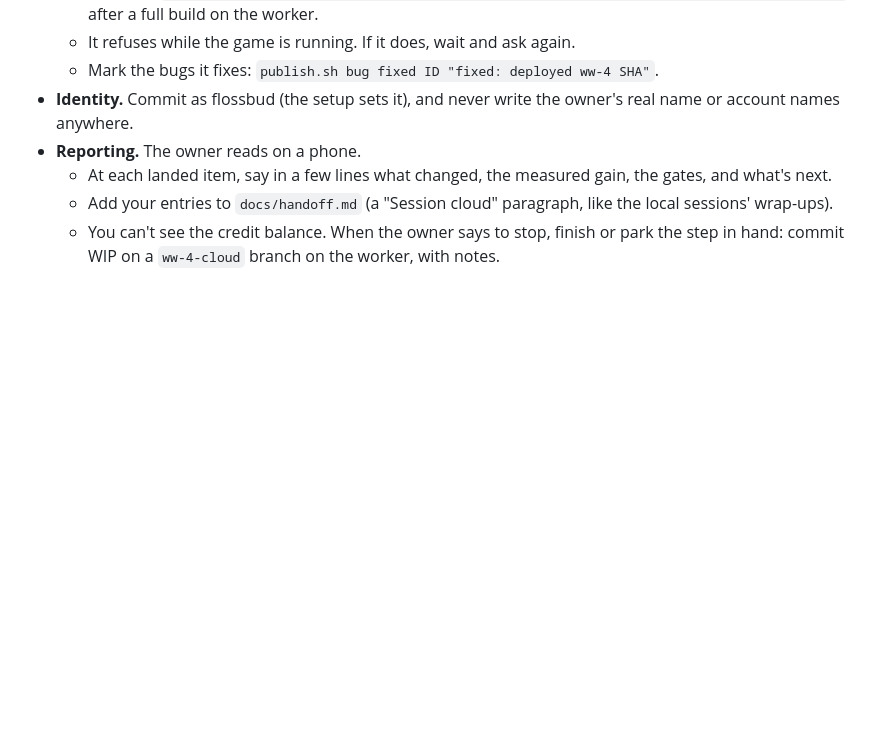
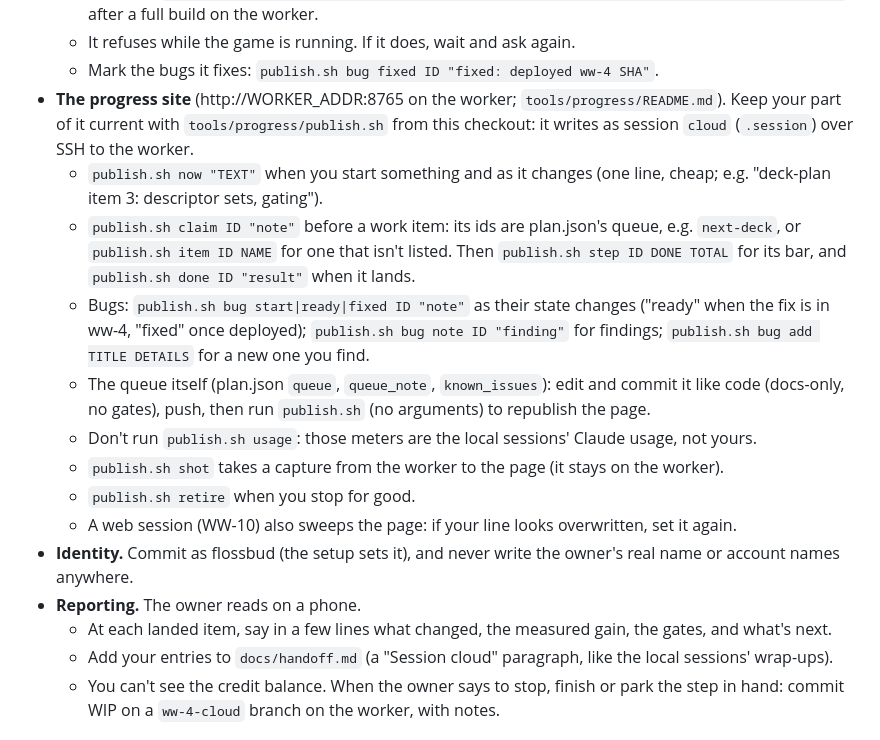
Before and after one commit to flossbud/WWHDRecomp, a Markdown page: docs/cloud-handoff.md, the part around the change. Drawn GitHub-style; blank space fills up the shorter version.

Commit message:
WW-4: cloud-handoff: the cloud session keeps its part of the progress site current (publish.sh now/claim/step/done, bugs, the queue, not usage) (session main)
Co-Authored-By: Claude Opus 5.5 <noreply@anthropic.com>

```diff
--- a/docs/cloud-handoff.md
+++ b/docs/cloud-handoff.md
@@ -52,6 +52,23 @@ the worker that has the game.
     build on the worker.
   - It refuses while the game is running. If it does, wait and ask again.
   - Mark the bugs it fixes: `publish.sh bug fixed ID "fixed: deployed ww-4 SHA"`.
+- **The progress site** (http://WORKER_ADDR:8765 on the worker; `tools/progress/README.md`). Keep your part of it
+  current with `tools/progress/publish.sh` from this checkout: it writes as session `cloud` (`.session`) over SSH to
+  the worker.
+  - `publish.sh now "TEXT"` when you start something and as it changes (one line, cheap; e.g. "deck-plan item 3:
+    descriptor sets, gating").
+  - `publish.sh claim ID "note"` before a work item: its ids are plan.json's queue, e.g. `next-deck`, or
+    `publish.sh item ID NAME` for one that isn't listed. Then `publish.sh step ID DONE TOTAL` for its bar, and
+    `publish.sh done ID "result"` when it lands.
+  - Bugs: `publish.sh bug start|ready|fixed ID "note"` as their state changes ("ready" when the fix is in ww-4,
+    "fixed" once deployed); `publish.sh bug note ID "finding"` for findings; `publish.sh bug add TITLE DETAILS` for a new
+    one you find.
+  - The queue itself (plan.json `queue`, `queue_note`, `known_issues`): edit and commit it like code (docs-only, no
+    gates), push, then run `publish.sh` (no arguments) to republish the page.
+  - Don't run `publish.sh usage`: those meters are the local sessions' Claude usage, not yours.
+  - `publish.sh shot` takes a capture from the worker to the page (it stays on the worker).
+  - `publish.sh retire` when you stop for good.
+  - A web session (WW-10) also sweeps the page: if your line looks overwritten, set it again.
 - **Identity.** Commit as flossbud (the setup sets it), and never write the owner's real name or account names anywhere.
 - **Reporting.** The owner reads on a phone.
   - At each landed item, say in a few lines what changed, the measured gain, the gates, and what's next.
```
